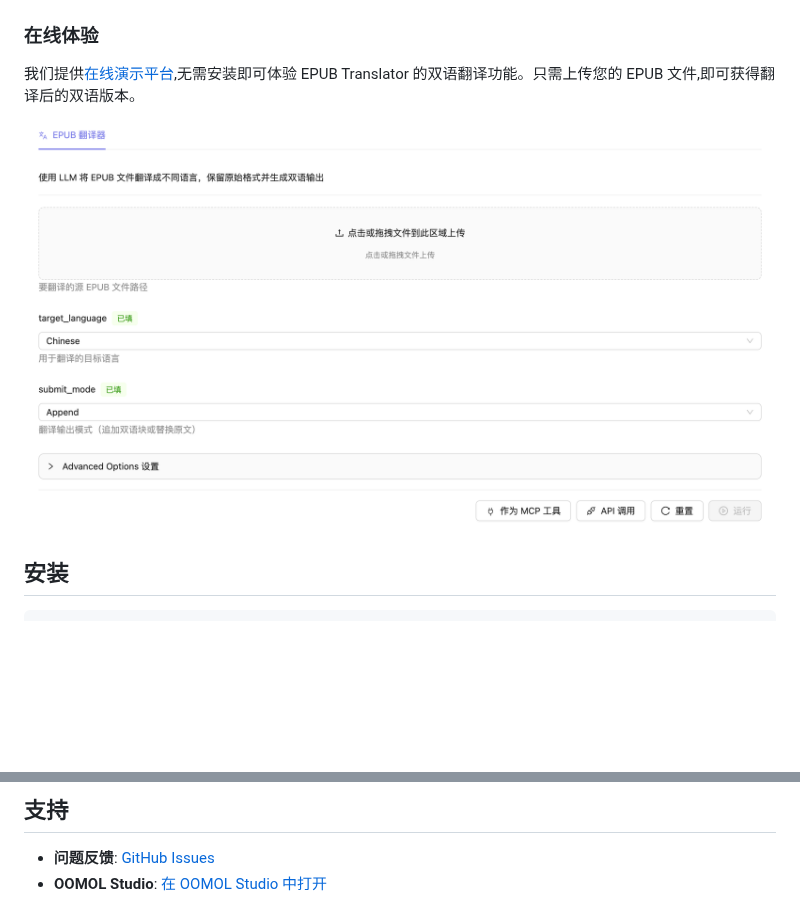
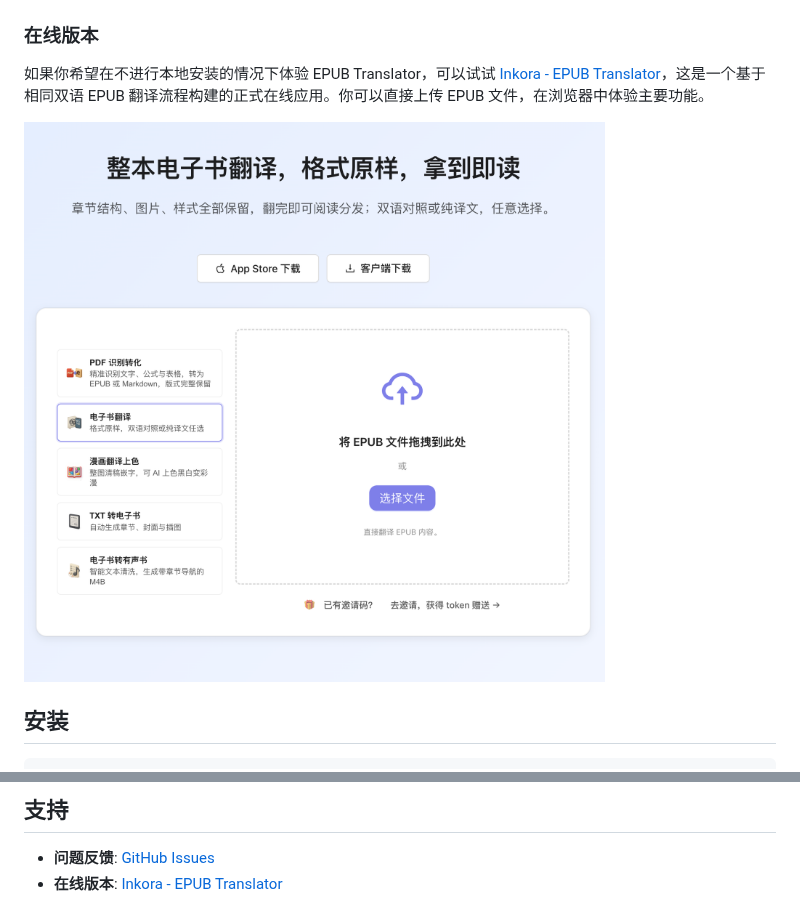
Before and after one commit to oomol-lab/epub-translator, a Markdown page: README_zh-CN.md, 2 parts joined by grey strips. GitHub-like rendering; pictures changed too: docs/images/online-cn.png; blank space fills up the shorter version.

```diff
--- a/README_zh-CN.md
+++ b/README_zh-CN.md
@@ -18,7 +18,7 @@
 
 ![翻译效果](./docs/images/translation.png)
 
-### 在线体验
+### 在线版本
 
-我们提供[在线演示平台](https://hub.oomol.com/zh-CN/package/books-translator),无需安装即可体验 EPUB Translator 的双语翻译功能。只需上传您的 EPUB 文件,即可获得翻译后的双语版本。
+如果你希望在不进行本地安装的情况下体验 EPUB Translator，可以试试 [Inkora - EPUB Translator](https://inkora.oomol.com/epub-translator)，这是一个基于相同双语 EPUB 翻译流程构建的正式在线应用。你可以直接上传 EPUB 文件，在浏览器中体验主要功能。
 
@@ -499,4 +499,4 @@ print(f"总计: {translation_llm.total_tokens + fill_llm.total_tokens}")
 ## 支持
 
 - **问题反馈**: [GitHub Issues](https://github.com/oomol-lab/epub-translator/issues)
-- **OOMOL Studio**: [在 OOMOL Studio 中打开](https://hub.oomol.com/package/books-translator?open=true)
+- **在线版本**: [Inkora - EPUB Translator](https://inkora.oomol.com/epub-translator)
```
Also changed, not shown: other parts of README_zh-CN.md (+1 -1 lines), README.md (+4 -4 lines), docs/images/online-en.png.
